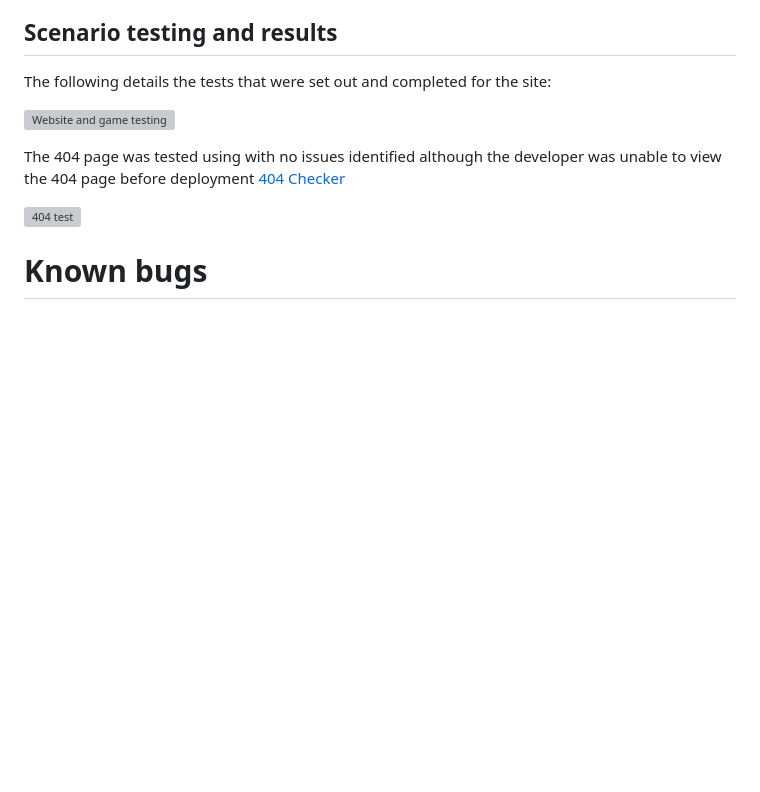
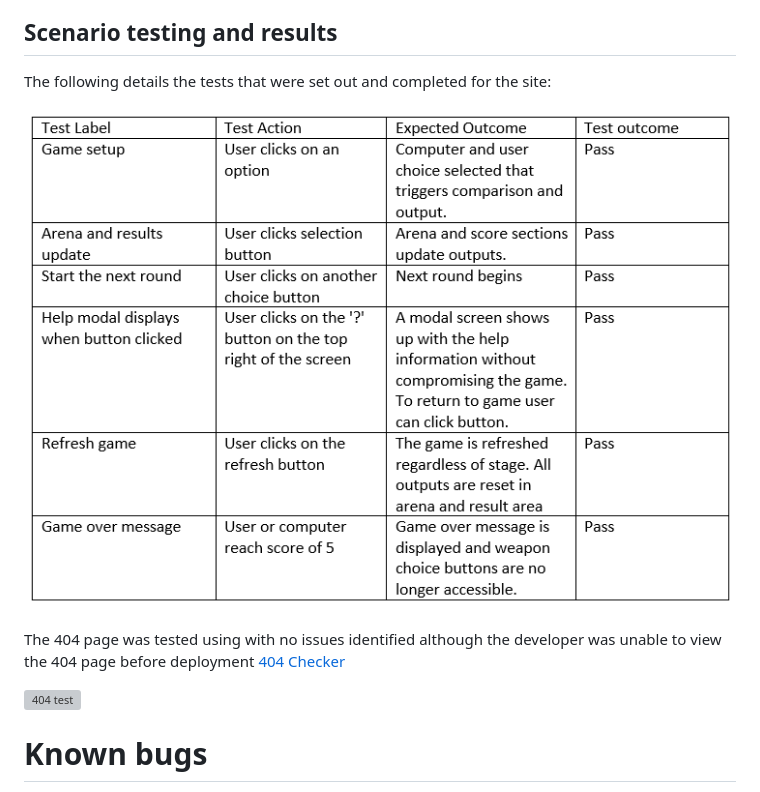
Before and after one commit to MattuW4/Rock-paper-scissors-JavaScript-game, a Markdown page: README.md, the part around the change. Drawn GitHub-style; pictures changed too: documentation/scenario-testing.png (added); blank space fills up the shorter version; grey boxes are pictures that could not be loaded.

Commit message:
Fix testing image not appearing in read.me

```diff
--- a/README.md
+++ b/README.md
@@ -211,7 +211,7 @@ The site has been developed to be responsive at:
 
 The following details the tests that were set out and completed for the site:
 
-![Website and game testing](documentation/testing.png)
+![Website and game testing](documentation/scenario-testing.png)
 
 The 404 page was tested using with no issues identified although the developer was unable to view the 404 page before deployment [404 Checker](https://websiteadvantage.com.au/404-Error-Handler-Checker)
 
```
